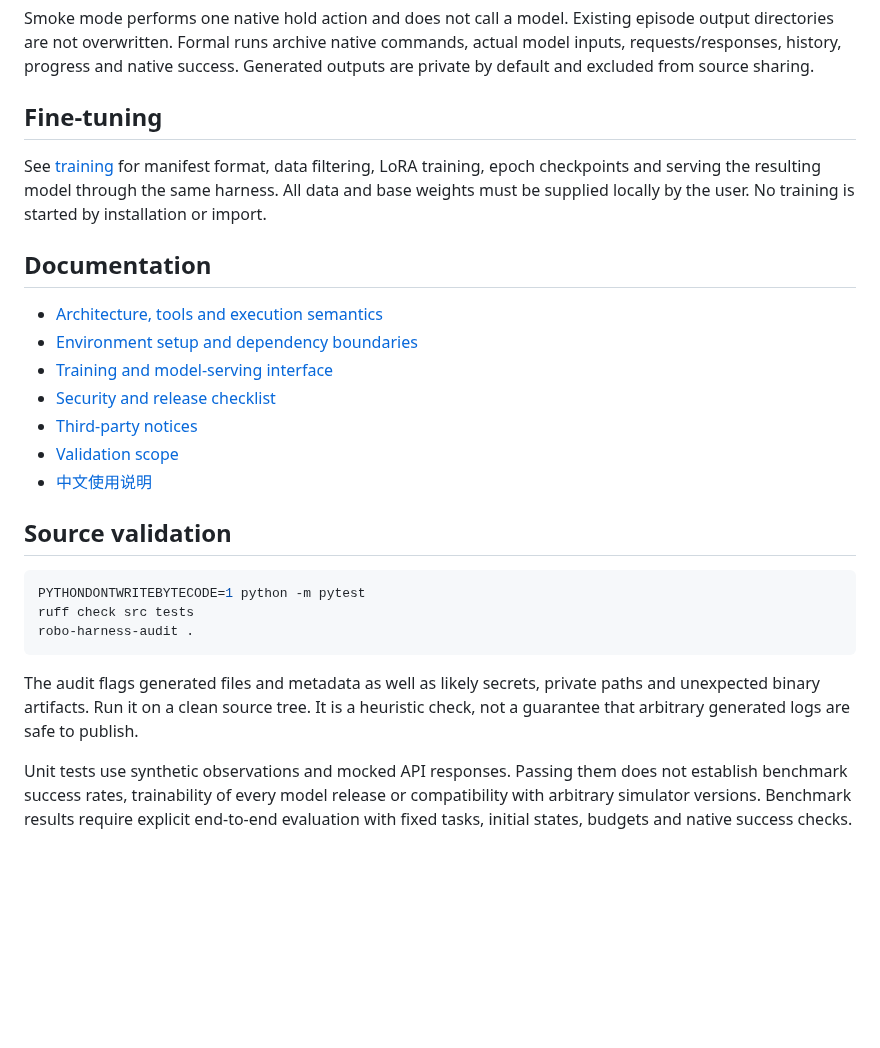
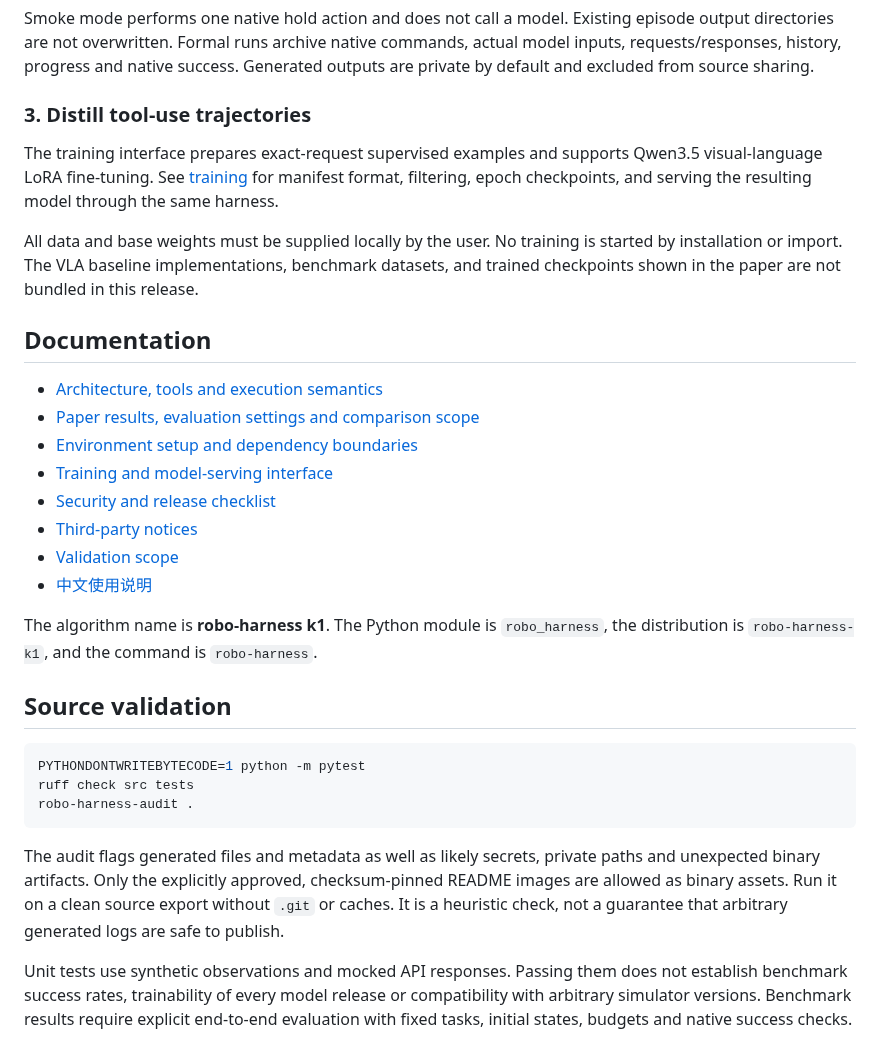
Before and after one commit to Robo-Harness/k1, a Markdown page: README.md, the part around one of its changes. Drawn GitHub-style; blank space fills up the shorter version.

````diff
--- a/README.md
+++ b/README.md
@@ -57,19 +125,24 @@ robo-harness run --config configs/robosuite.yaml --output outputs/suite-smoke --
 
 Smoke mode performs one native hold action and does not call a model. Existing episode output directories are not overwritten. Formal runs archive native commands, actual model inputs, requests/responses, history, progress and native success. Generated outputs are private by default and excluded from source sharing.
 
-## Fine-tuning
+### 3. Distill tool-use trajectories
 
-See [training](docs/training.md) for manifest format, data filtering, LoRA training, epoch checkpoints and serving the resulting model through the same harness. All data and base weights must be supplied locally by the user. No training is started by installation or import.
+The training interface prepares exact-request supervised examples and supports Qwen3.5 visual-language LoRA fine-tuning. See [training](docs/training.md) for manifest format, filtering, epoch checkpoints, and serving the resulting model through the same harness.
+
+All data and base weights must be supplied locally by the user. No training is started by installation or import. The VLA baseline implementations, benchmark datasets, and trained checkpoints shown in the paper are not bundled in this release.
 
 ## Documentation
 
 - [Architecture, tools and execution semantics](docs/architecture.md)
+- [Paper results, evaluation settings and comparison scope](docs/results.md)
 - [Environment setup and dependency boundaries](docs/environments.md)
 - [Training and model-serving interface](docs/training.md)
 - [Security and release checklist](SECURITY.md)
 - [Third-party notices](THIRD_PARTY_NOTICES.md)
 - [Validation scope](docs/validation.md)
 - [中文使用说明](docs/usage_zh.md)
+
+The algorithm name is **robo-harness k1**. The Python module is `robo_harness`, the distribution is `robo-harness-k1`, and the command is `robo-harness`.
 
 ## Source validation
 
@@ -79,7 +152,7 @@ ruff check src tests
 robo-harness-audit .
 ```
 
-The audit flags generated files and metadata as well as likely secrets, private paths and unexpected binary artifacts. Run it on a clean source tree. It is a heuristic check, not a guarantee that arbitrary generated logs are safe to publish.
+The audit flags generated files and metadata as well as likely secrets, private paths and unexpected binary artifacts. Only the explicitly approved, checksum-pinned README images are allowed as binary assets. Run it on a clean source export without `.git` or caches. It is a heuristic check, not a guarantee that arbitrary generated logs are safe to publish.
 
 Unit tests use synthetic observations and mocked API responses. Passing them does not establish benchmark success rates, trainability of every model release or compatibility with arbitrary simulator versions. Benchmark results require explicit end-to-end evaluation with fixed tasks, initial states, budgets and native success checks.
 
````
Also changed, not shown: other parts of README.md (+84 -16 lines), docs/results.md (added, +111 -0 lines), assets/logo.png (added), assets/perception-tools.png (added), 3 other files.
